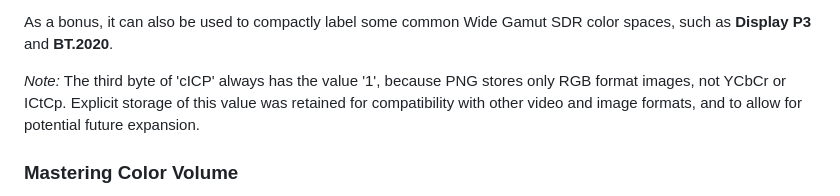
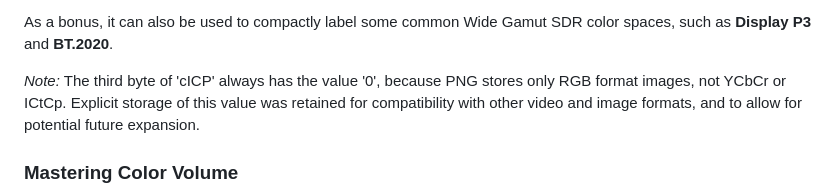
Before and after one commit to w3c/png, a Markdown page: Third_Edition_Explainer.md, the part around the change. GitHub-like rendering.

Commit message:
Update Third_Edition_Explainer.md
Third byte always has the value of `0`, not `1`, according to https://w3c.github.io/PNG-spec/#cICP-chunk

```diff
--- a/Third_Edition_Explainer.md
+++ b/Third_Edition_Explainer.md
@@ -164,7 +164,7 @@ As a bonus, it can also be used to compactly label
 some common Wide Gamut SDR color spaces,
 such as **Display P3** and **BT.2020**.
 
-_Note:_ The third byte of 'cICP' always has the value '1',
+_Note:_ The third byte of 'cICP' always has the value '0',
 because PNG stores only RGB format images, not YCbCr or ICtCp.
 Explicit storage of this value was retained
 for compatibility with other video and image formats,
```
